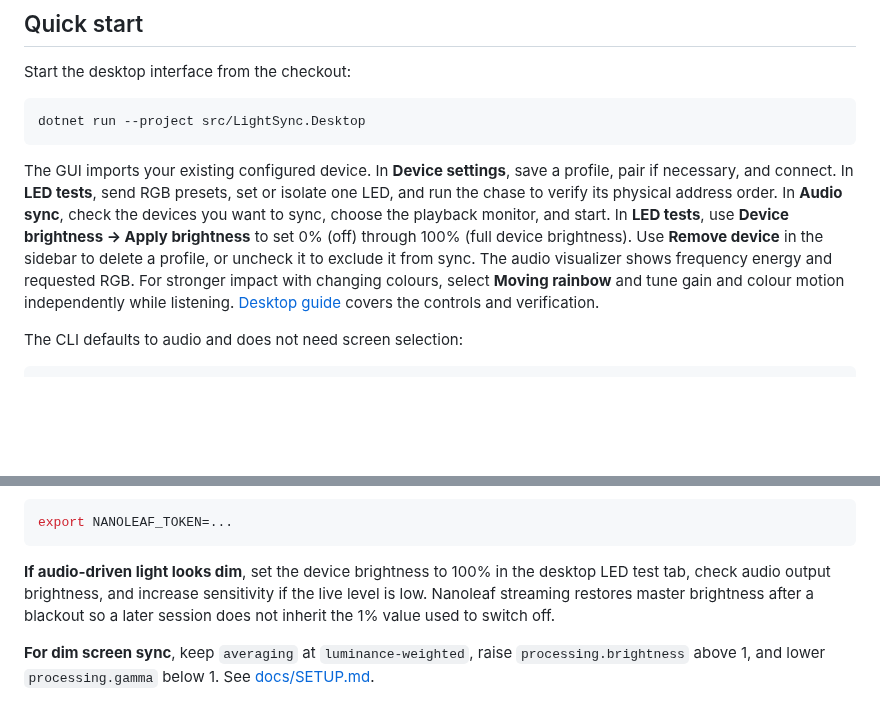
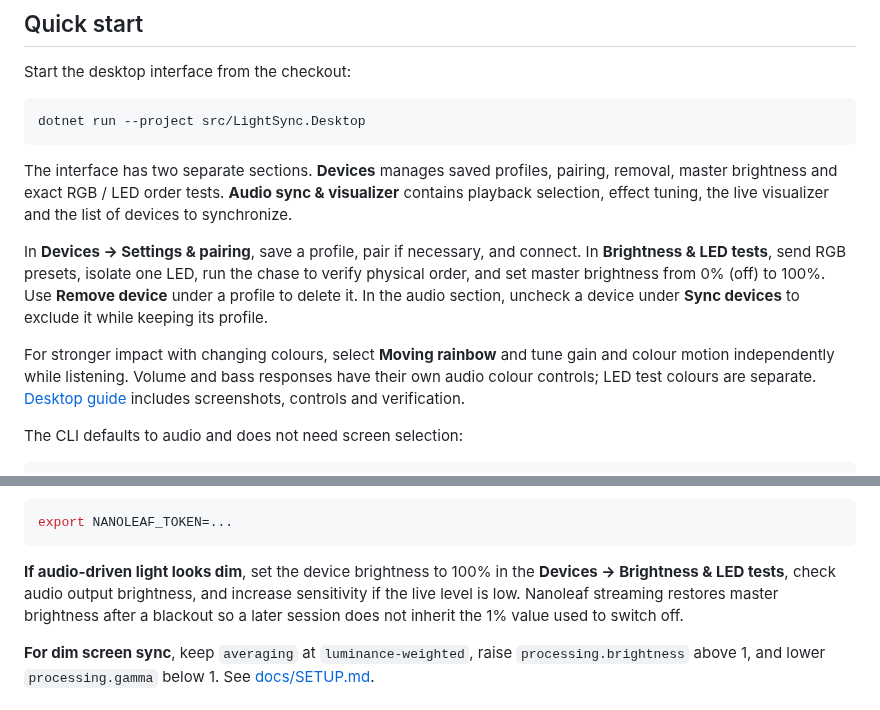
Before and after one commit to hicham-bouchikhi/light-sync, a Markdown page: README.md, 2 parts joined by grey strips. GitHub-like rendering; blank space fills up the shorter version.

Commit message:
Separate audio and device sections and document controls

````diff
--- a/README.md
+++ b/README.md
@@ -38,17 +38,21 @@ Start the desktop interface from the checkout:
 dotnet run --project src/LightSync.Desktop
 ```
 
-The GUI imports your existing configured device. In **Device settings**, save a
-profile, pair if necessary, and connect. In **LED tests**, send RGB presets, set or
-isolate one LED, and run the chase to verify its physical address order. In
-**Audio sync**, check the devices you want to sync, choose the playback monitor,
-and start. In **LED tests**, use **Device brightness → Apply brightness** to set
-0% (off) through 100% (full device brightness).
-Use **Remove device** in the sidebar to delete a profile, or uncheck it to exclude
-it from sync. The audio visualizer shows frequency energy and requested RGB.
+The interface has two separate sections. **Devices** manages saved profiles,
+pairing, removal, master brightness and exact RGB / LED order tests.
+**Audio sync & visualizer** contains playback selection, effect tuning, the live
+visualizer and the list of devices to synchronize.
+
+In **Devices → Settings & pairing**, save a profile, pair if necessary, and
+connect. In **Brightness & LED tests**, send RGB presets, isolate one LED, run the
+chase to verify physical order, and set master brightness from 0% (off) to 100%.
+Use **Remove device** under a profile to delete it. In the audio section, uncheck
+a device under **Sync devices** to exclude it while keeping its profile.
+
 For stronger impact with changing colours, select **Moving rainbow** and tune
-gain and colour motion independently while listening.
-[Desktop guide](docs/DESKTOP.md) covers the controls and verification.
+gain and colour motion independently while listening. Volume and bass responses
+have their own audio colour controls; LED test colours are separate.
+[Desktop guide](docs/DESKTOP.md) includes screenshots, controls and verification.
 
 The CLI defaults to audio and does not need screen selection:
 
@@ -123,7 +127,7 @@ export NANOLEAF_TOKEN=...
 ```
 
 **If audio-driven light looks dim**, set the device brightness to 100% in the
-desktop LED test tab, check audio output brightness, and increase sensitivity if
+**Devices → Brightness & LED tests**, check audio output brightness, and increase sensitivity if
 the live level is low. Nanoleaf streaming restores master brightness after a
 blackout so a later session does not inherit the 1% value used to switch off.
 
````
Also changed, not shown: docs/ARCHITECTURE.md (+7 -0 lines), docs/DESKTOP.md (+56 -15 lines), docs/images/audio-sync.png (added), docs/images/devices.png (added), docs/images/led-tests.png (added), 2 other files.
